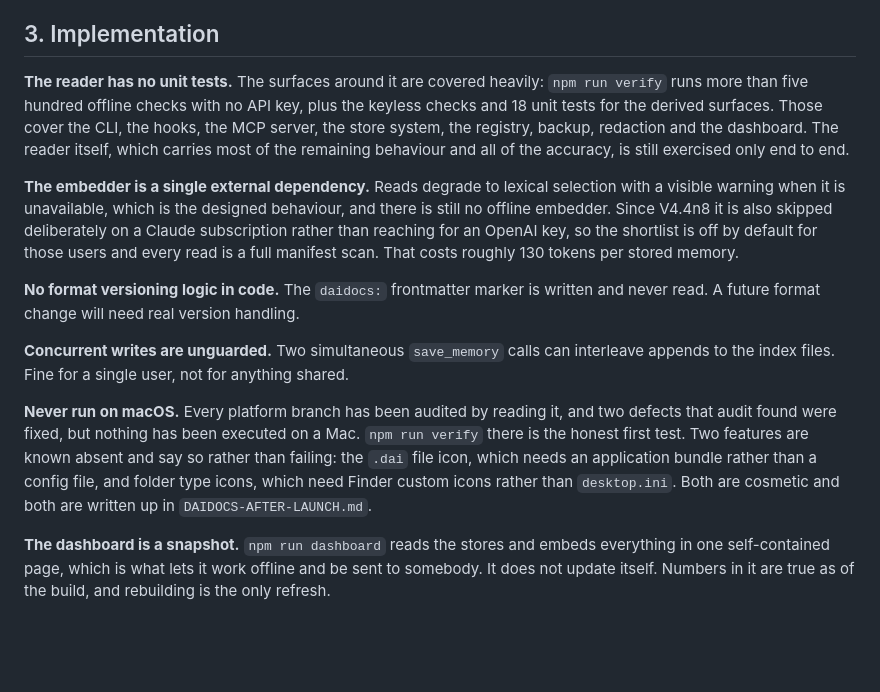
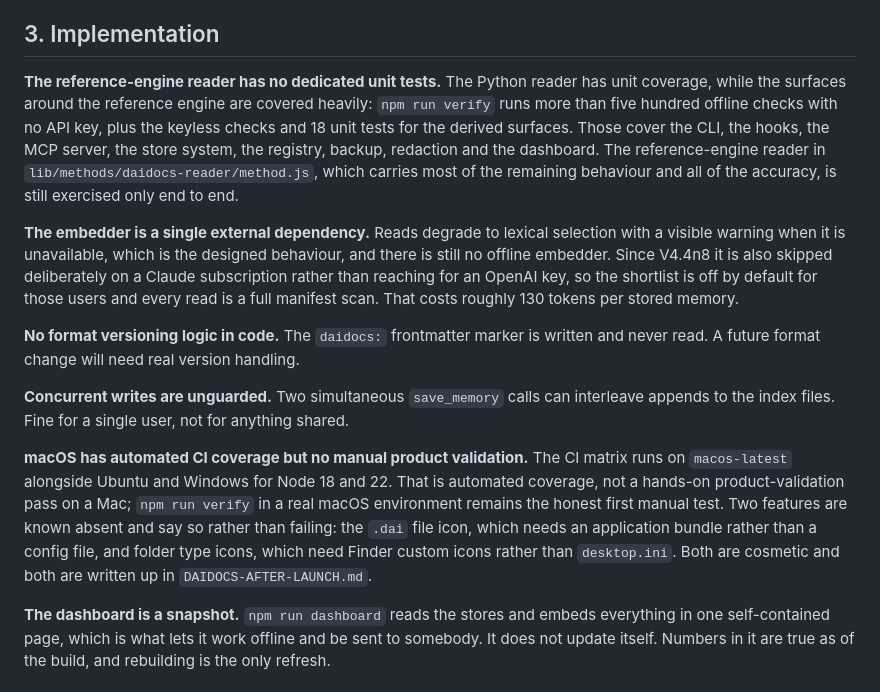
Before and after one commit to Kerneta/daidocs, a Markdown page: docs/GAPS.md, the part around the change. GitHub-like rendering; blank space fills up the shorter version.

Commit message:
docs: clarify reader test gap and macOS validation
Co-Authored-By: Claude Sonnet 5 <noreply@anthropic.com>

```diff
--- a/docs/GAPS.md
+++ b/docs/GAPS.md
@@ -58,12 +58,14 @@ measured comparison is still worth publishing and still does not exist.
 
 ## 3. Implementation
 
-**The reader has no unit tests.** The surfaces around it are covered heavily:
+**The reference-engine reader has no dedicated unit tests.** The Python reader has
+unit coverage, while the surfaces around the reference engine are covered heavily:
 `npm run verify` runs more than five hundred offline checks with no API key, plus
 the keyless checks and 18 unit tests for the derived surfaces. Those cover the CLI,
 the hooks, the MCP server, the store system, the registry, backup, redaction and
-the dashboard. The reader itself, which carries most of the remaining behaviour
-and all of the accuracy, is still exercised only end to end.
+the dashboard. The reference-engine reader in `lib/methods/daidocs-reader/method.js`,
+which carries most of the remaining behaviour and all of the accuracy, is still
+exercised only end to end.
 
 **The embedder is a single external dependency.** Reads degrade to lexical
 selection with a visible warning when it is unavailable, which is the designed
@@ -79,13 +81,14 @@ written and never read. A future format change will need real version handling.
 interleave appends to the index files. Fine for a single user, not for anything
 shared.
 
-**Never run on macOS.** Every platform branch has been audited by reading it, and
-two defects that audit found were fixed, but nothing has been executed on a Mac.
-`npm run verify` there is the honest first test. Two features are known absent
-and say so rather than failing: the `.dai` file icon, which needs an application
-bundle rather than a config file, and folder type icons, which need Finder custom
-icons rather than `desktop.ini`. Both are cosmetic and both are written up in
-`DAIDOCS-AFTER-LAUNCH.md`.
+**macOS has automated CI coverage but no manual product validation.** The CI matrix
+runs on `macos-latest` alongside Ubuntu and Windows for Node 18 and 22. That is
+automated coverage, not a hands-on product-validation pass on a Mac; `npm run verify`
+in a real macOS environment remains the honest first manual test. Two features are
+known absent and say so rather than failing: the `.dai` file icon, which needs an
+application bundle rather than a config file, and folder type icons, which need
+Finder custom icons rather than `desktop.ini`. Both are cosmetic and both are
+written up in `DAIDOCS-AFTER-LAUNCH.md`.
 
 **The dashboard is a snapshot.** `npm run dashboard` reads the stores and embeds
 everything in one self-contained page, which is what lets it work offline and be
```
